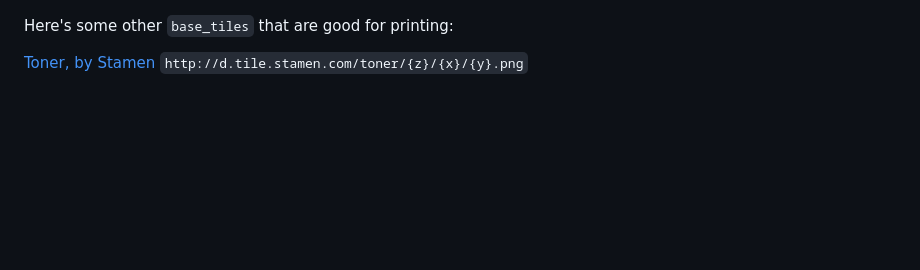
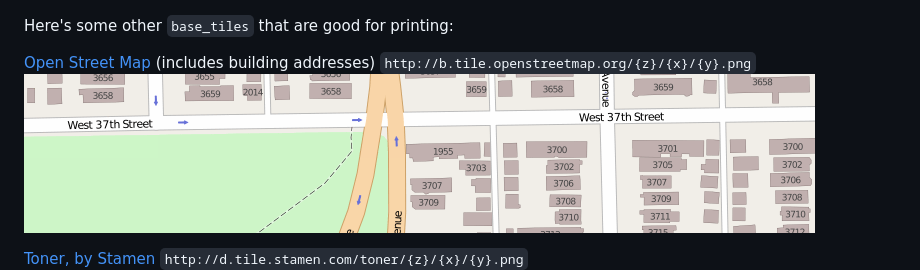
Before and after one commit to datamade/lascaux, a Markdown page: README.md, the part around the change. GitHub-like rendering; pictures changed too: media/openstreetmap-tiles.png (added); blank space fills up the shorter version.

Commit message:
added OSM tiles to base_tiles examples

```diff
--- a/README.md
+++ b/README.md
@@ -18,6 +18,9 @@ Here's what the default MapBox street `base_tiles` look like:
 ![MapBox street tiles](https://raw.githubusercontent.com/datamade/lascaux/master/media/base-tiles.png)
 
 Here's some other `base_tiles` that are good for printing:
+
+[Open Street Map](http://www.openstreetmap.org/#map=13/41.8846/-87.6822) (includes building addresses) `http://b.tile.openstreetmap.org/{z}/{x}/{y}.png`
+![Open Street Map](https://raw.githubusercontent.com/datamade/lascaux/master/media/openstreetmap-tiles.png)
 
 [Toner, by Stamen](http://maps.stamen.com/#toner/12/37.7706/-122.3782) `http://d.tile.stamen.com/toner/{z}/{x}/{y}.png`
 ![Toner, by Stamen](https://raw.githubusercontent.com/datamade/lascaux/master/media/stamen-toner-tiles.png)
```
